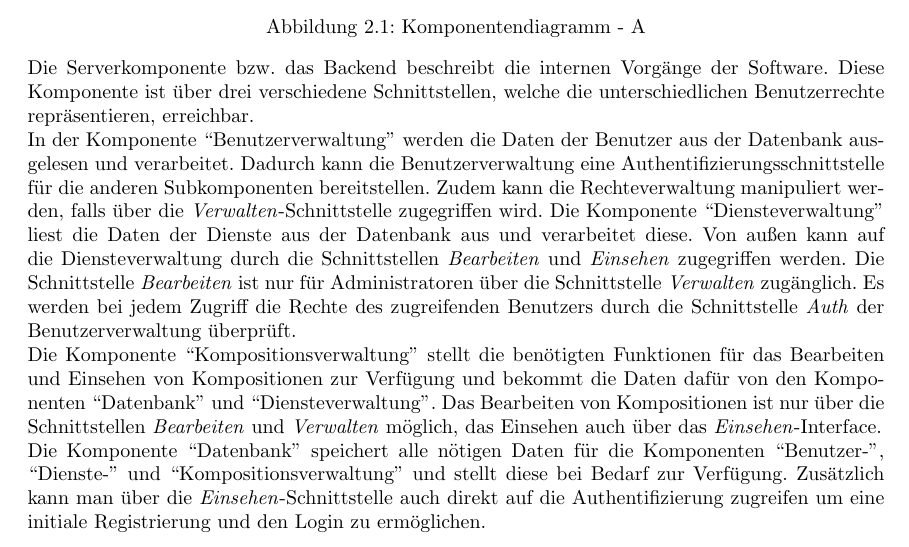
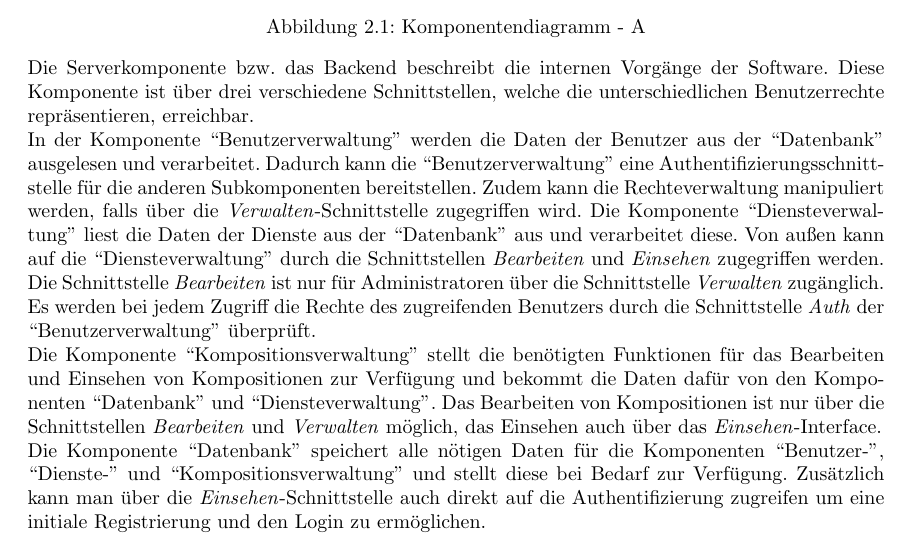
Before and after one commit to miralys1/sopro, a LaTeX document (entwurfsdoku/entwurfsdoku.tex, which reads entwurfsdoku/kapitel/komponentendiagramme.tex): part of page 5 of 11, cut so that both start at the same text. Compiled offline with pdfLaTeX.

Commit message:
HRS3105B-22: Anführungszeichen ergänzt

```diff
--- a/entwurfsdoku/kapitel/komponentendiagramme.tex
+++ b/entwurfsdoku/kapitel/komponentendiagramme.tex
@@ -9,13 +9,13 @@
 Die Serverkomponente bzw. das Backend beschreibt die internen Vorgänge der Software.
 Diese Komponente ist über drei verschiedene Schnittstellen, welche die unterschiedlichen
 Benutzerrechte repräsentieren, erreichbar.\\
-In der Komponente ``Benutzerverwaltung'' werden die Daten der Benutzer aus der Datenbank ausgelesen und verarbeitet.
-Dadurch kann die Benutzerverwaltung eine Authentifizierungsschnittstelle für die anderen Subkomponenten bereitstellen.
+In der Komponente ``Benutzerverwaltung'' werden die Daten der Benutzer aus der ``Datenbank'' ausgelesen und verarbeitet.
+Dadurch kann die ``Benutzerverwaltung'' eine Authentifizierungsschnittstelle für die anderen Subkomponenten bereitstellen.
 Zudem kann die Rechteverwaltung manipuliert werden, falls über die \textit{Verwalten}-Schnittstelle zugegriffen wird.
-Die Komponente ``Diensteverwaltung'' liest die Daten der Dienste aus der Datenbank aus und verarbeitet diese.
-Von außen kann auf die Diensteverwaltung durch die Schnittstellen \textit{Bearbeiten} und \textit{Einsehen} zugegriffen werden.
+Die Komponente ``Diensteverwaltung'' liest die Daten der Dienste aus der ``Datenbank'' aus und verarbeitet diese.
+Von außen kann auf die ``Diensteverwaltung'' durch die Schnittstellen \textit{Bearbeiten} und \textit{Einsehen} zugegriffen werden.
 Die Schnittstelle \textit{Bearbeiten} ist nur für Administratoren über die Schnittstelle \textit{Verwalten} zugänglich.
-Es werden bei jedem Zugriff die Rechte des zugreifenden Benutzers durch die Schnittstelle \textit{Auth} der Benutzerverwaltung überprüft.\\
+Es werden bei jedem Zugriff die Rechte des zugreifenden Benutzers durch die Schnittstelle \textit{Auth} der ``Benutzerverwaltung'' überprüft.\\
 Die Komponente ``Kompositionsverwaltung'' stellt die benötigten Funktionen für das Bearbeiten und Einsehen von Kompositionen zur Verfügung und bekommt die Daten dafür von den Komponenten ``Datenbank'' und ``Diensteverwaltung''.
 Das Bearbeiten von Kompositionen ist nur über die Schnittstellen \textit{Bearbeiten} und \textit{Verwalten} möglich, das Einsehen auch über das \textit{Einsehen}-Interface.\\
 Die Komponente ``Datenbank'' speichert alle nötigen Daten für die Komponenten ``Benutzer-'', ``Dienste-'' und ``Kompositionsverwaltung'' und stellt diese bei Bedarf zur Verfügung.
```
